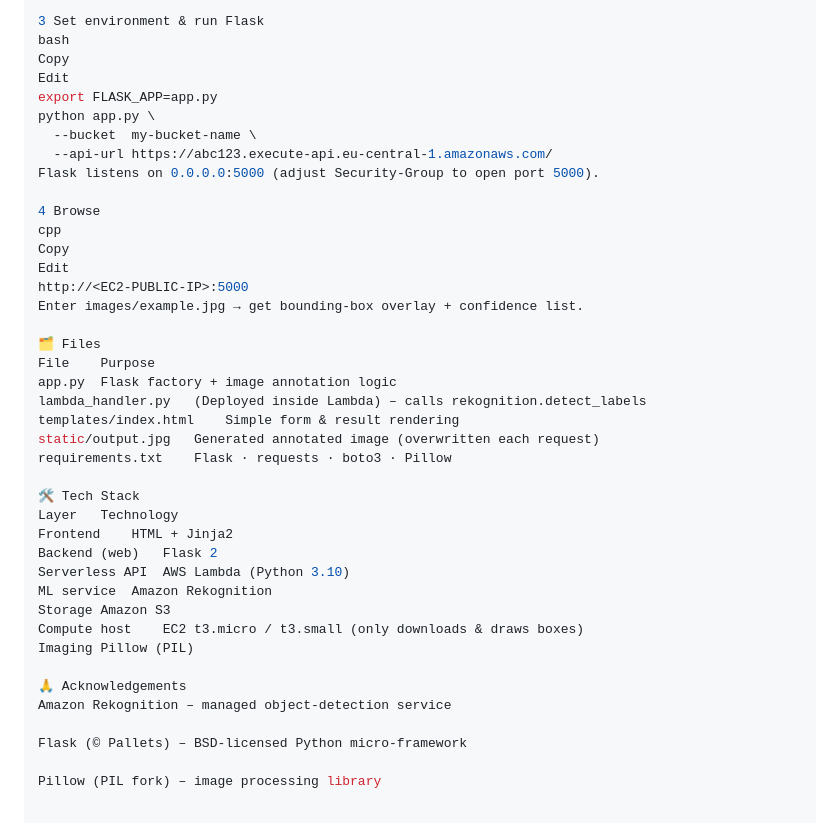
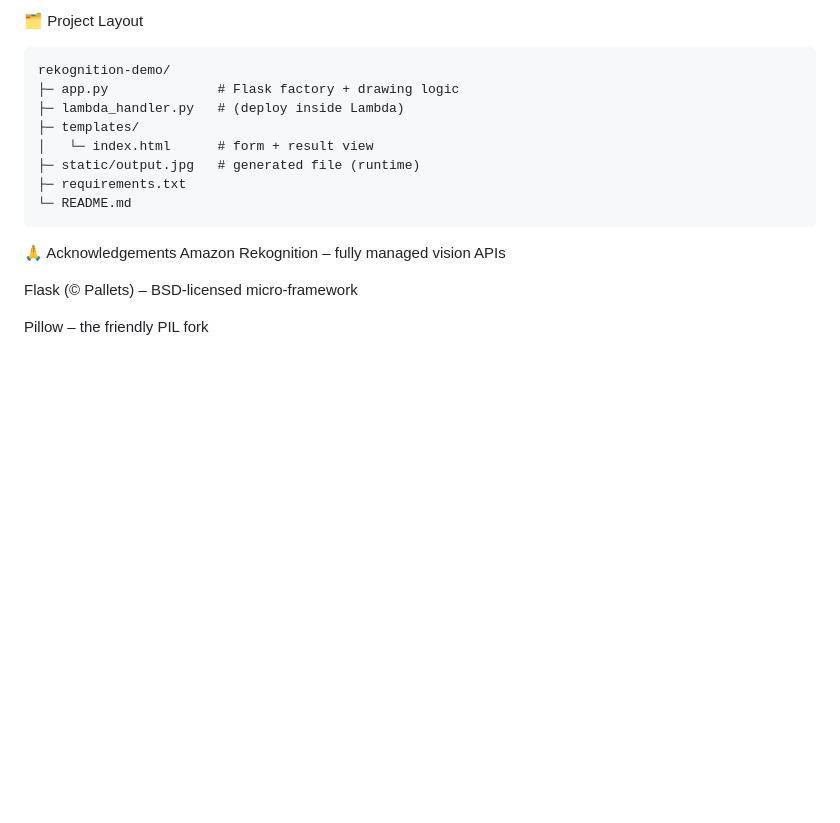
Before and after one commit to ziadabohalawa/Image-Rekognition, a Markdown page: README.md, the part around one of its changes. Rendered like a GitHub page; blank space fills up the shorter version.

````diff
--- a/README.md
+++ b/README.md
@@ -50,42 +80,18 @@ IAM roles	EC2Role: s3:GetObject on bucket · LambdaRole: rekognition:DetectLabel
 
-3 Set environment & run Flask
-bash
-Copy
-Edit
-export FLASK_APP=app.py
-python app.py \
-  --bucket  my-bucket-name \
-  --api-url https://abc123.execute-api.eu-central-1.amazonaws.com/
-Flask listens on 0.0.0.0:5000 (adjust Security-Group to open port 5000).
+🗂 Project Layout
+```
+rekognition-demo/
+├─ app.py              # Flask factory + drawing logic
+├─ lambda_handler.py   # (deploy inside Lambda)
+├─ templates/
+│   └─ index.html      # form + result view
+├─ static/output.jpg   # generated file (runtime)
+├─ requirements.txt
+└─ README.md
+```
+🙏 Acknowledgements
+Amazon Rekognition – fully managed vision APIs
 
-4 Browse
-cpp
-Copy
-Edit
-http://<EC2-PUBLIC-IP>:5000
-Enter images/example.jpg → get bounding-box overlay + confidence list.
+Flask (© Pallets) – BSD-licensed micro-framework
 
-🗂️ Files
-File	Purpose
-app.py	Flask factory + image annotation logic
-lambda_handler.py	(Deployed inside Lambda) – calls rekognition.detect_labels
-templates/index.html	Simple form & result rendering
-static/output.jpg	Generated annotated image (overwritten each request)
-requirements.txt	Flask · requests · boto3 · Pillow
-
-🛠️ Tech Stack
-Layer	Technology
-Frontend	HTML + Jinja2
-Backend (web)	Flask 2
-Serverless API	AWS Lambda (Python 3.10)
-ML service	Amazon Rekognition
-Storage	Amazon S3
-Compute host	EC2 t3.micro / t3.small (only downloads & draws boxes)
-Imaging	Pillow (PIL)
-
-🙏 Acknowledgements
-Amazon Rekognition – managed object-detection service
-
-Flask (© Pallets) – BSD-licensed Python micro-framework
-
-Pillow (PIL fork) – image processing library
+Pillow – the friendly PIL fork
````
Also changed, not shown: other parts of README.md (+60 -30 lines).
